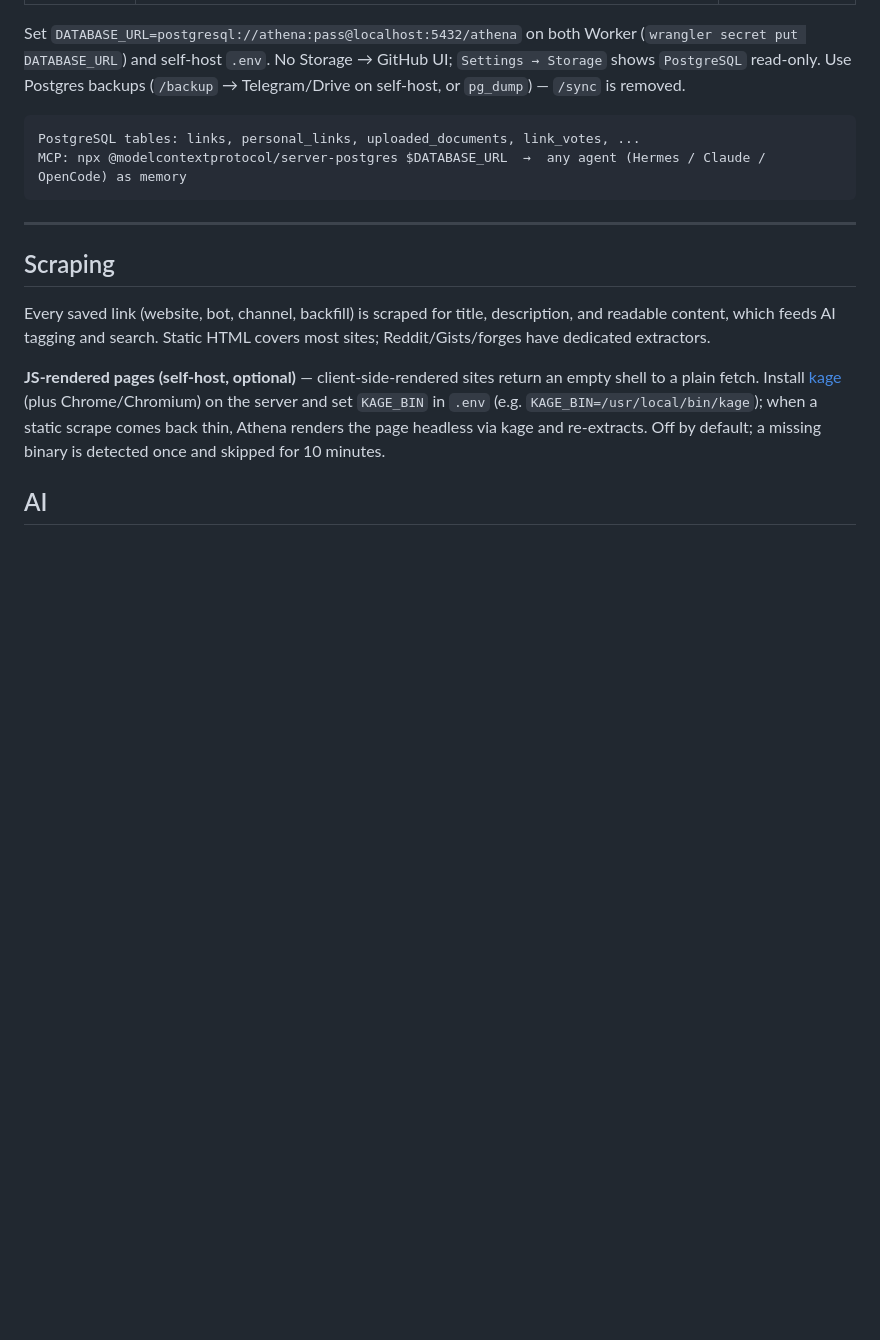
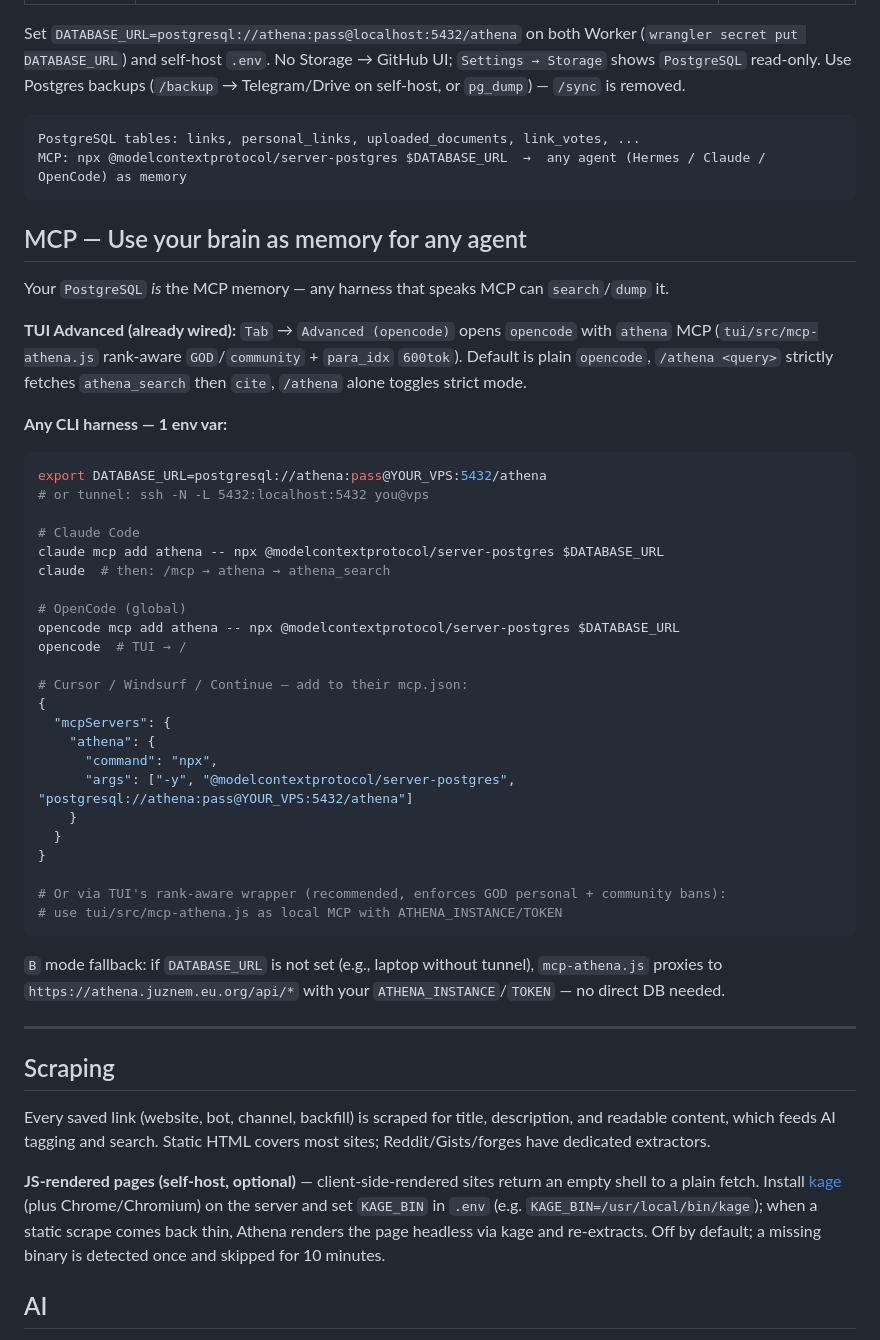
Before and after one commit to JuznemHub/Athena-Search, a Markdown page: README.md, the part around one of its changes. Rendered like a GitHub page; blank space fills up the shorter version.

````diff
--- a/README.md
+++ b/README.md
@@ -228,6 +228,42 @@ PostgreSQL tables: links, personal_links, uploaded_documents, link_votes, ...
 MCP: npx @modelcontextprotocol/server-postgres $DATABASE_URL  →  any agent (Hermes / Claude / OpenCode) as memory
 ```
 
+## MCP — Use your brain as memory for any agent
+
+Your `PostgreSQL` *is* the MCP memory — any harness that speaks MCP can `search`/`dump` it.
+
+**TUI Advanced (already wired):** `Tab` → `Advanced (opencode)` opens `opencode` with `athena` MCP (`tui/src/mcp-athena.js` rank-aware `GOD`/`community` + `para_idx` `600tok`). Default is plain `opencode`, `/athena <query>` strictly fetches `athena_search` then `cite`, `/athena` alone toggles strict mode.
+
+**Any CLI harness — 1 env var:**
+
+```bash
+export DATABASE_URL=postgresql://athena:pass@YOUR_VPS:5432/athena
+# or tunnel: ssh -N -L 5432:localhost:5432 you@vps
+
+# Claude Code
+claude mcp add athena -- npx @modelcontextprotocol/server-postgres $DATABASE_URL
+claude  # then: /mcp → athena → athena_search
+
+# OpenCode (global)
+opencode mcp add athena -- npx @modelcontextprotocol/server-postgres $DATABASE_URL
+opencode  # TUI → /
+
+# Cursor / Windsurf / Continue — add to their mcp.json:
+{
+  "mcpServers": {
+    "athena": {
+      "command": "npx",
+      "args": ["-y", "@modelcontextprotocol/server-postgres", "postgresql://athena:pass@YOUR_VPS:5432/athena"]
+    }
+  }
+}
+
+# Or via TUI's rank-aware wrapper (recommended, enforces GOD personal + community bans):
+# use tui/src/mcp-athena.js as local MCP with ATHENA_INSTANCE/TOKEN
+```
+
+`B` mode fallback: if `DATABASE_URL` is not set (e.g., laptop without tunnel), `mcp-athena.js` proxies to `https://athena.juznem.eu.org/api/*` with your `ATHENA_INSTANCE`/`TOKEN` — no direct DB needed.
+
 ---
 
 ## Scraping
````
Also changed, not shown: other parts of README.md (+28 -0 lines).
